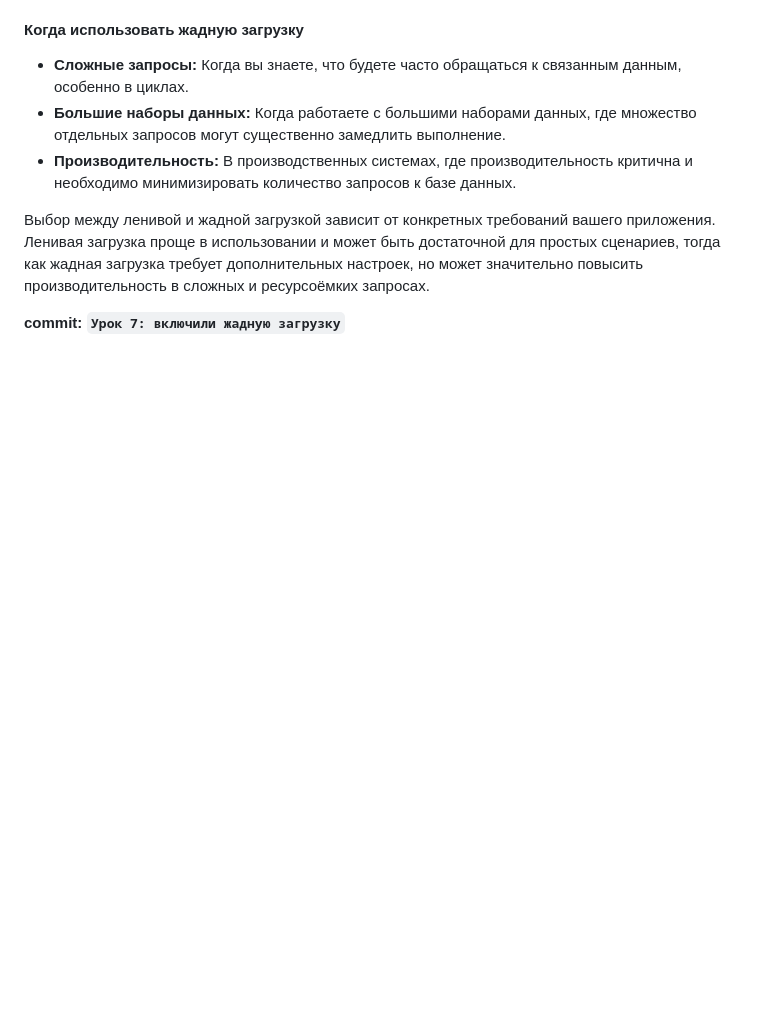
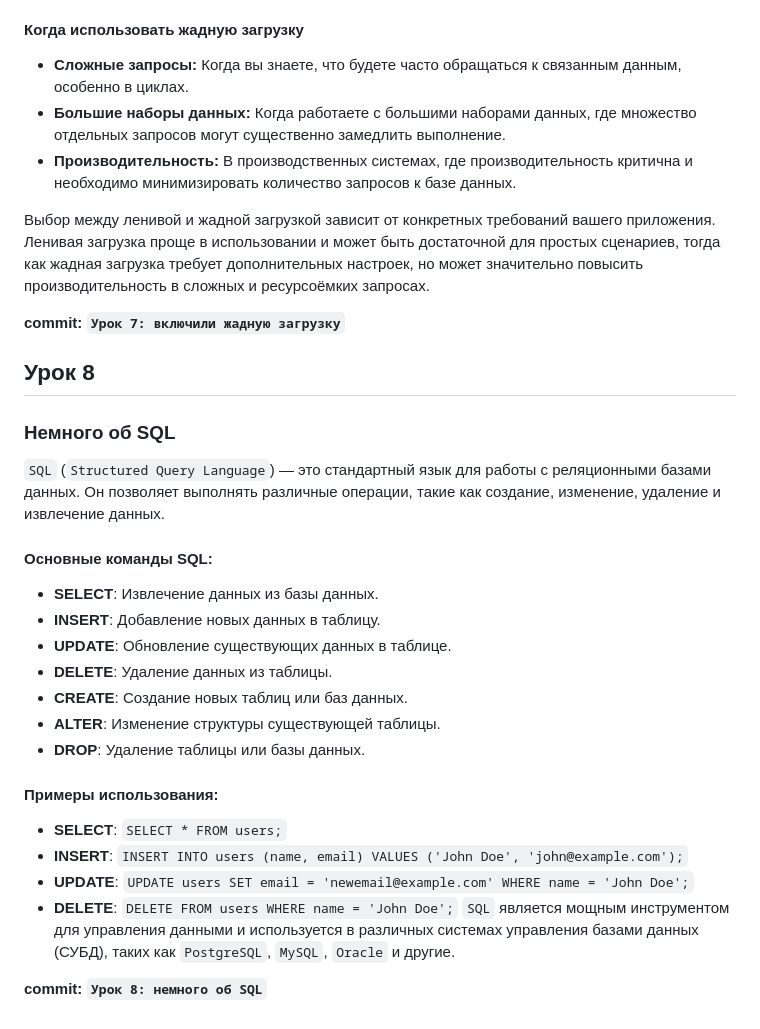
Before and after one commit to tel-ran-de/230924-e-pt-django, a Markdown page: README.md, the part around the change. Drawn GitHub-style; blank space fills up the shorter version.

Commit message:
Урок 8: немного об SQL

```diff
--- a/README.md
+++ b/README.md
@@ -843,3 +843,27 @@ for article in articles:
 но может значительно повысить производительность в сложных и ресурсоёмких запросах.
 
 **commit: `Урок 7: включили жадную загрузку`**
+
+
+## Урок 8
+
+### Немного об SQL
+`SQL` (`Structured Query Language`) — это стандартный язык для работы с реляционными базами данных. Он позволяет выполнять различные операции, такие как создание, изменение, удаление и извлечение данных.
+
+#### Основные команды SQL:
+- **SELECT**: Извлечение данных из базы данных.
+- **INSERT**: Добавление новых данных в таблицу.
+- **UPDATE**: Обновление существующих данных в таблице.
+- **DELETE**: Удаление данных из таблицы.
+- **CREATE**: Создание новых таблиц или баз данных.
+- **ALTER**: Изменение структуры существующей таблицы.
+- **DROP**: Удаление таблицы или базы данных.
+
+#### Примеры использования:
+- **SELECT**: `SELECT * FROM users;`
+- **INSERT**: `INSERT INTO users (name, email) VALUES ('John Doe', 'john@example.com');`
+- **UPDATE**: `UPDATE users SET email = 'newemail@example.com' WHERE name = 'John Doe';`
+- **DELETE**: `DELETE FROM users WHERE name = 'John Doe';`
+`SQL` является мощным инструментом для управления данными и используется в различных системах управления базами данных (СУБД), таких как `PostgreSQL`, `MySQL`, `Oracle` и другие.
+
+**commit: `Урок 8: немного об SQL`**
```
